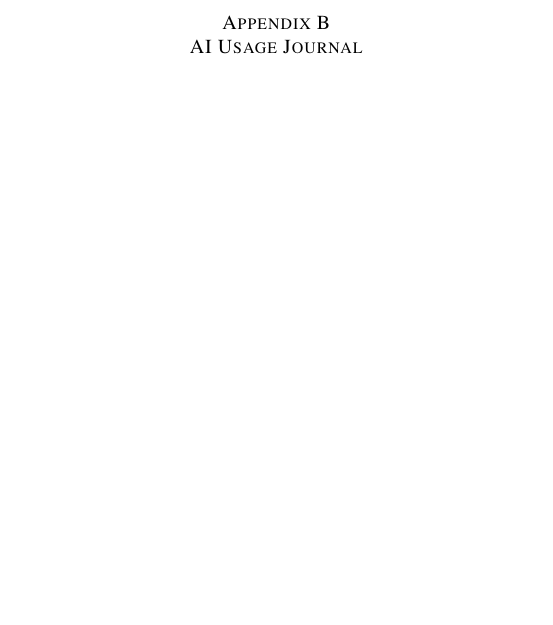
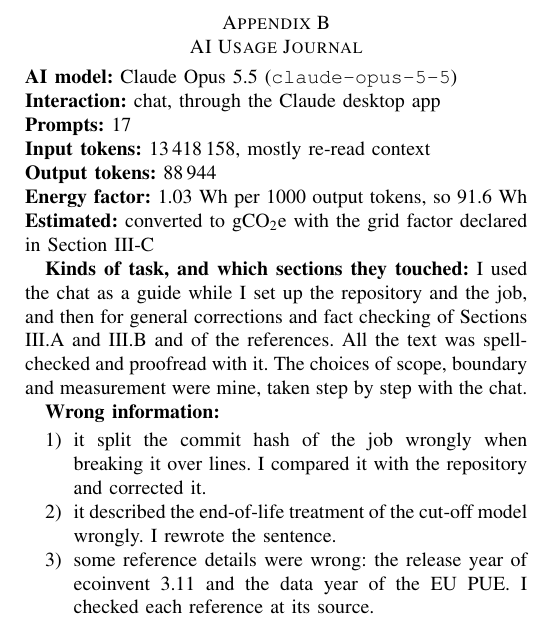
Before and after one commit to isaac-pm/kmer-counting, a LaTeX paper (src/short-paper-hpc.tex): part of page 5 of 5, cut so that both start at the same text, the shorter picture padded with empty space. Compiled offline with pdfLaTeX.

Commit message:
Update references and add AI model details in short-paper-hpc.tex

```diff
--- a/src/short-paper-hpc.tex
+++ b/src/short-paper-hpc.tex
@@ -620,6 +620,32 @@ Section~\ref{sec:payback}}, so compute it before you write that section.
 Copy the empty block below once per model and fill it in. The two entries that
 follow it are worked examples. They disappear with the guidance.}
 
+\noindent\textbf{AI model:} Claude Opus 5.5 (\texttt{claude-opus-5-5}) \\
+\textbf{Interaction:} chat, through the Claude desktop app \\
+\textbf{Prompts:} 17 \\
+\textbf{Input tokens:} 13\,418\,158, mostly re-read context \\
+\textbf{Output tokens:} 88\,944 \\
+\textbf{Energy factor:} 1.03 Wh per 1000 output tokens, so 91.6 Wh \\
+\textbf{Estimated:} converted to gCO\textsubscript{2}e with the grid factor
+declared in Section~\ref{sec:lcia}
+
+\textbf{Kinds of task, and which sections they touched:} I used the chat as a
+guide while I set up the repository and the job, and then for general
+corrections and fact checking of Sections III.A and III.B and of the
+references. All the text was spell-checked and proofread with it. The choices
+of scope, boundary and measurement were mine, taken step by step with the
+chat.
+
+\textbf{Wrong information:}
+\begin{enumerate}
+\item it split the commit hash of the job wrongly when breaking it over lines.
+  I compared it with the repository and corrected it.
+\item it described the end-of-life treatment of the cut-off model wrongly. I
+  rewrote the sentence.
+\item some reference details were wrong: the release year of ecoinvent 3.11 and
+  the data year of the EU PUE. I checked each reference at its source.
+\end{enumerate}
+
 % Blank entry: hidden until filled in, then move it out of the \ifguidance.
 \ifguidance
 \noindent\textbf{AI model:} <model and version> \\
```
Also changed, not shown: pdf/short-paper-hpc.pdf, src/short-paper-hpc.bbl, src/short-paper-hpc.pdf, 3 other files.
